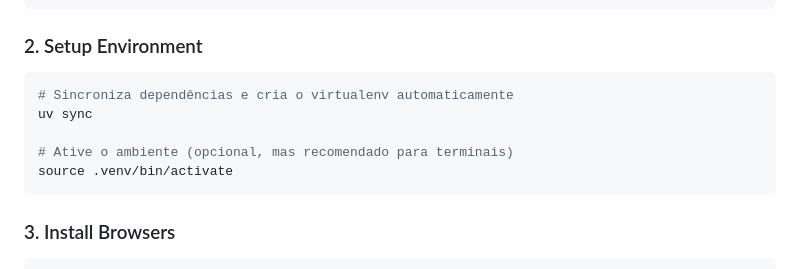
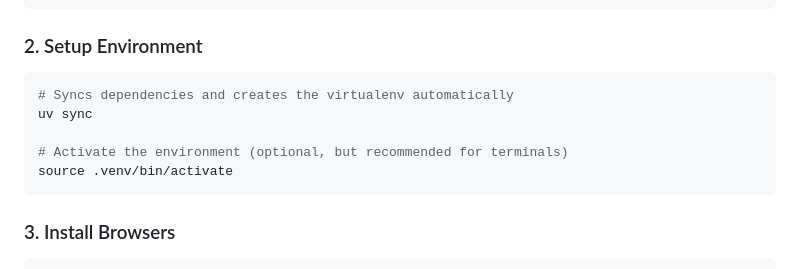
Before and after one commit to RafaelFerSilva/robot_framework_code_base_template, a Markdown page: README.md, the part around one of its changes. GitHub-like rendering.

````diff
--- a/README.md
+++ b/README.md
@@ -97,10 +97,10 @@ cd robot_framework_code_base_template
 
 ### 2. Setup Environment
 ```bash
-# Sincroniza dependências e cria o virtualenv automaticamente
+# Syncs dependencies and creates the virtualenv automatically
 uv sync
 
-# Ative o ambiente (opcional, mas recomendado para terminais)
+# Activate the environment (optional, but recommended for terminals)
 source .venv/bin/activate
 ```
 
````
Also changed, not shown: other parts of README.md (+40 -40 lines).
